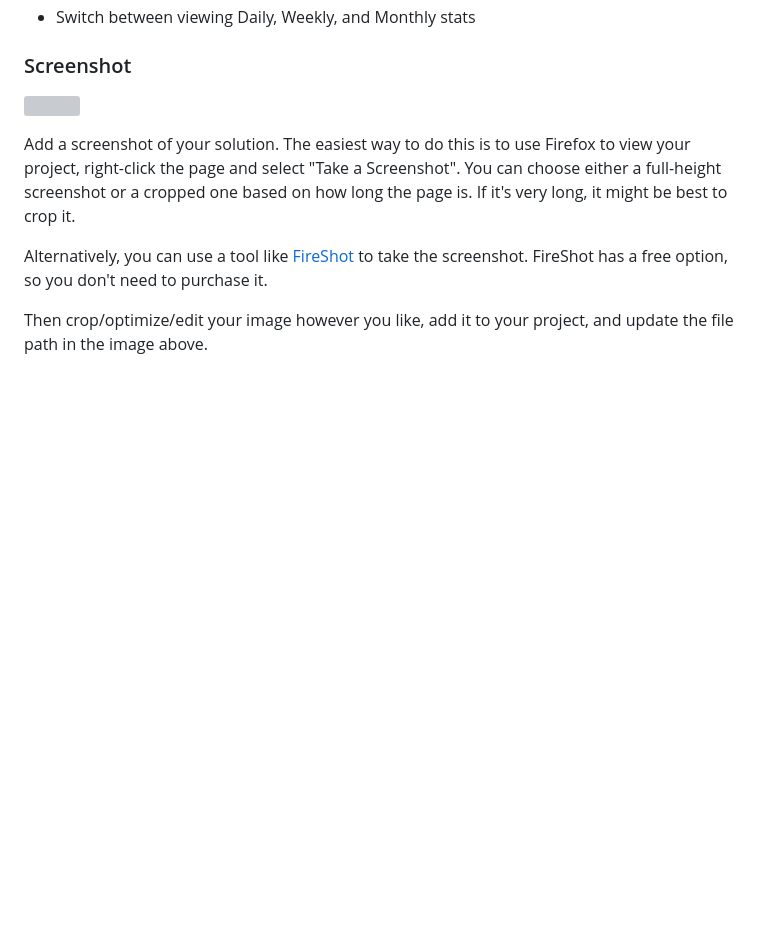
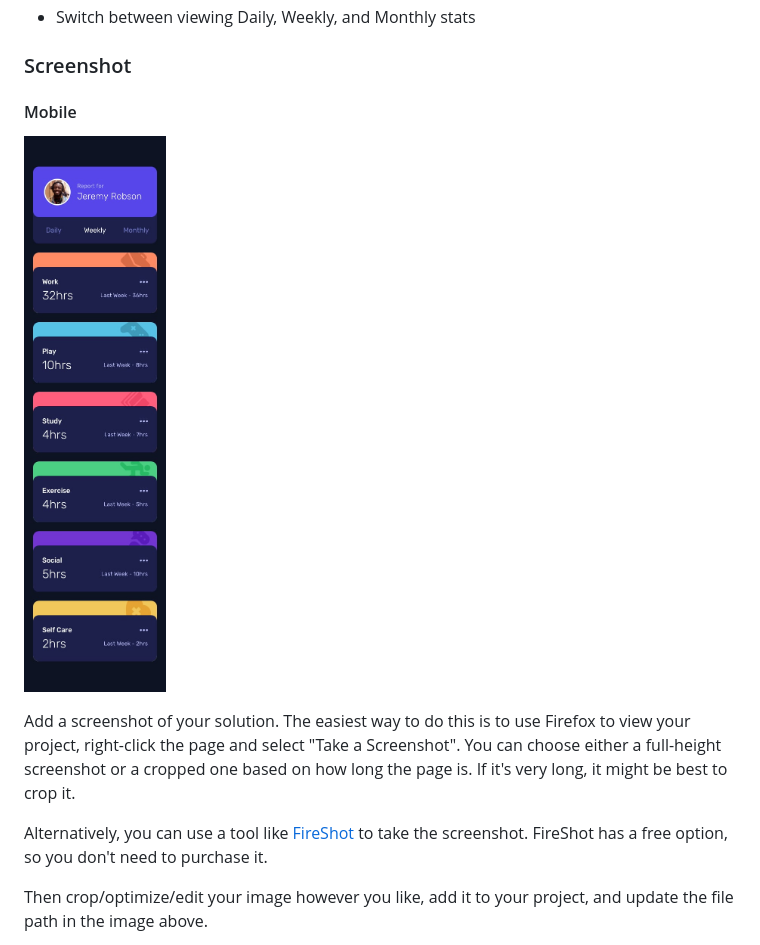
Before and after one commit to Have-Samuel/time-tracking-dashboard, a Markdown page: README.md, the part around the change. Drawn GitHub-style; blank space fills up the shorter version; grey boxes are pictures that could not be loaded.

Commit message:
Adding a Mobile version display

```diff
--- a/README.md
+++ b/README.md
@@ -26,8 +26,8 @@ Users should be able to:
 - Switch between viewing Daily, Weekly, and Monthly stats
 
 ### Screenshot
-
-![](./screenshot.jpg)
+#### Mobile
+![](./design/mobile-design.jpg)
 
 Add a screenshot of your solution. The easiest way to do this is to use Firefox to view your project, right-click the page and select "Take a Screenshot". You can choose either a full-height screenshot or a cropped one based on how long the page is. If it's very long, it might be best to crop it.
 
```
